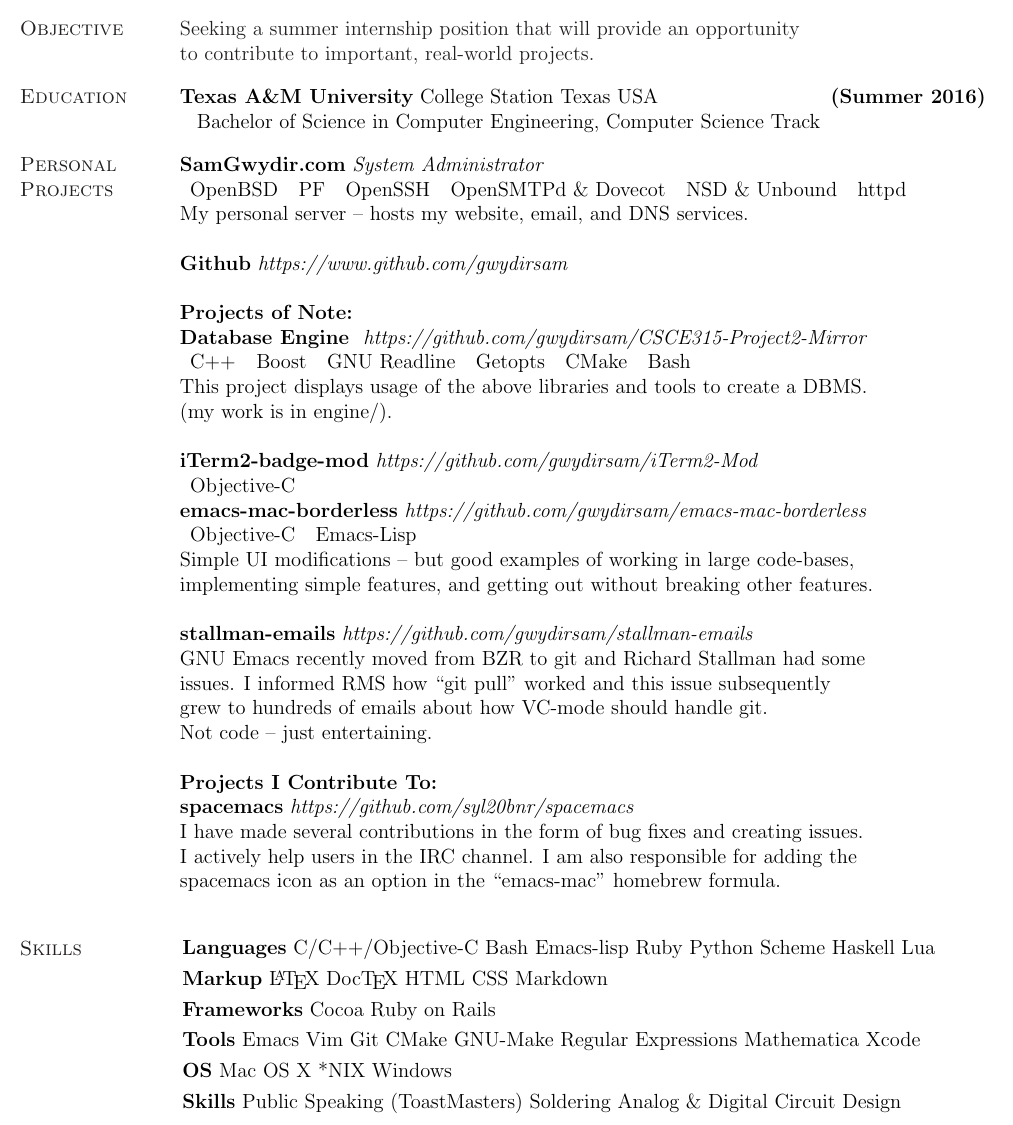
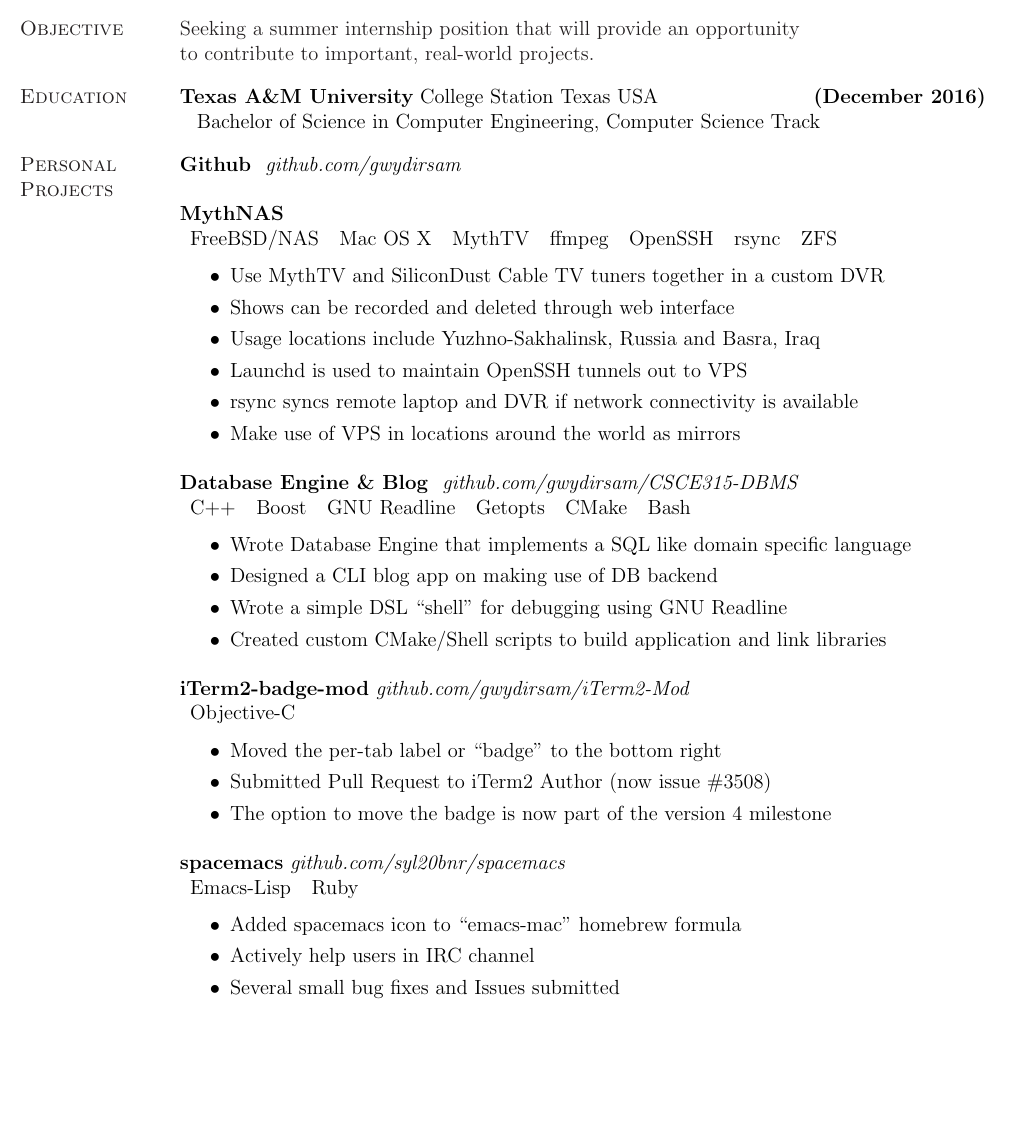
Before and after one commit to gwydirsam/Resume, a LaTeX CV (resume.tex): part of the page, cut so that both start at the same text, the shorter picture padded with empty space. The pictures show the PDF file resume.pdf that the author committed with the source.

Commit message:
updated resume for career fair

```diff
--- a/resume.tex
+++ b/resume.tex
@@ -62,7 +62,7 @@
   \vspace{-.1in}
   \section{\sc Education}}
 
-{\bf Texas A\&M University} College Station Texas USA \hfill {\bf (Summer 2016)} \ \\
+{\bf Texas A\&M University} College Station Texas USA \hfill {\bf (December 2016)} \ \\
 \vspace*{-.17in}
 \begin{tabular}{l l l}
   Bachelor of Science in Computer Engineering, Computer Science Track \\
@@ -114,71 +114,127 @@
 % Avril Six is part of a birthday present for my friend whose birthday is on april six. I sent her a large hard drive full of music, and I needed a neat way to show her the highlights -- so I made another Rails based website, using Heroku as a Rails server and Amazon S3 for storage. This was my first time using any sort of cloud hosting, and using Ruby's Gems made the intergration very simple.  \\
 % (\url{http://avrilsix.heroku.com})
 %\vspace{-.13in}
-{\bf SamGwydir.com} {\em System Administrator } \
+
+% {\bf Github} {\em https://www.github.com/gwydirsam}  \
+{\bf Github } {\em github.com/gwydirsam}  \
+
+% {\bf SamGwydir.com} {\em System Administrator } \
+% \\
+% \begin{tabular}{l l l l l l}
+%   OpenBSD & PF & OpenSSH & OpenSMTPd \& Dovecot & NSD \& Unbound & httpd
+% \end{tabular}
+% \\
+% My personal server -- hosts my website, email, and DNS services.
+
+% {\bf emacs-mac-borderless} {\em https://github.com/gwydirsam/emacs-mac-borderless } \
+{\bf MythNAS} \
 \\
-\begin{tabular}{l l l l l l}
-  OpenBSD & PF & OpenSSH & OpenSMTPd \& Dovecot & NSD \& Unbound & httpd
+\begin{tabular}{l l l l l l l}
+  FreeBSD/NAS & Mac OS X & MythTV & ffmpeg & OpenSSH & rsync & ZFS
 \end{tabular}
 \\
-My personal server -- hosts my website, email, and DNS services.
+\vspace{-.10in}
+\begin{itemize}
+  \item Use MythTV and SiliconDust Cable TV tuners together in a custom DVR
+  \item Shows can be recorded and deleted through web interface
+  \item Usage locations include Yuzhno-Sakhalinsk, Russia and Basra, Iraq
+  \item Launchd is used to maintain OpenSSH tunnels out to VPS
+  \item rsync syncs remote laptop and DVR if network connectivity is available
+  \item Make use of VPS in locations around the world as mirrors
+\end{itemize}
+% Simple UI modifications -- but good examples of working in large code-bases, \\
+% implementing simple features, and getting out without breaking other features.
 
-{\bf Github} {\em https://www.github.com/gwydirsam}  \
-
-{\bf Projects of Note: } \\
-{\bf Database Engine } {\em  https://github.com/gwydirsam/CSCE315-Project2-Mirror }  \
+% {\bf Database Engine } {\em  https://github.com/gwydirsam/CSCE315-Project2-Mirror }  \
+{\bf Database Engine \& Blog } {\em  github.com/gwydirsam/CSCE315-DBMS }  \
 \\
 \begin{tabular}{l l l l l l}
   C++ & Boost & GNU Readline & Getopts & CMake & Bash
 \end{tabular}
 \\
-This project displays usage of the above libraries and tools to create a DBMS. \\
-(my work is in engine/).
+\vspace{-.10in}
+\begin{itemize}
+  \item Wrote Database Engine that implements a SQL like domain specific language
+  \item Designed a CLI blog app on making use of DB backend
+  \item Wrote a simple DSL ``shell'' for debugging using GNU Readline
+  \item Created custom CMake/Shell scripts to build application and link libraries
+\end{itemize}
 
-{\bf iTerm2-badge-mod} {\em  https://github.com/gwydirsam/iTerm2-Mod}  \
+% This project displays usage of the above libraries and tools to create \\
+% a database engine and blog application. The engine implements a domain specific \\
+% language similar to SQL.
+
+% {\bf iTerm2-badge-mod} {\em  https://github.com/gwydirsam/iTerm2-Mod}  \
+{\bf iTerm2-badge-mod} {\em  github.com/gwydirsam/iTerm2-Mod}  \
 \\
 \begin{tabular}{l}
   Objective-C
 \end{tabular}
 \\
-{\bf emacs-mac-borderless} {\em https://github.com/gwydirsam/emacs-mac-borderless } \
+\vspace{-.10in}
+\begin{itemize}
+  \item Moved the per-tab label or ``badge'' to the bottom right
+  \item Submitted Pull Request to iTerm2 Author (now issue \#3508)
+  \item The option to move the badge is now part of the version 4 milestone
+\end{itemize}
+% Moved the iTerm2 ``badge'' to the bottom right and submitted a pull \\
+% request. The ability to change the location of the badge is now part \\
+% of a future milestone.
+
+% % {\bf emacs-mac-borderless} {\em https://github.com/gwydirsam/emacs-mac-borderless } \
+% {\bf emacs-mac-borderless} {\em github.com/gwydirsam/emacs-mac-borderless } \
+% \\
+% \begin{tabular}{l l}
+%   Objective-C & Emacs-Lisp
+% \end{tabular}
+% \\
+% \begin{itemize}
+%   \item Removed normal OS X cocoa border to match iTerm2's ``no title bar'' option
+%   \item Fixed bug where window did not respond to mouse clicks
+% \end{itemize}
+% % Simple UI modifications -- but good examples of working in large code-bases, \\
+% % implementing simple features, and getting out without breaking other features.
+
+% {\bf stallman-emails} {\em https://github.com/gwydirsam/stallman-emails } \
+% \\
+% GNU Emacs recently moved from BZR to git and Richard Stallman had some \\
+% issues. I informed RMS how ``git pull'' worked and this issue subsequently \\
+% grew to hundreds of emails about how VC-mode should handle git. \\
+% Not code -- just entertaining.
+
+% {\bf spacemacs} {\em https://github.com/syl20bnr/spacemacs}  \
+{\bf spacemacs} {\em github.com/syl20bnr/spacemacs}  \
 \\
 \begin{tabular}{l l}
-  Objective-C & Emacs-Lisp
+  Emacs-Lisp & Ruby
 \end{tabular}
 \\
-Simple UI modifications -- but good examples of working in large code-bases, \\
-implementing simple features, and getting out without breaking other features.
+\vspace{-.10in}
+\begin{itemize}
+  \item Added spacemacs icon to ``emacs-mac'' homebrew formula
+  \item Actively help users in IRC channel
+  \item Several small bug fixes and Issues submitted
+\end{itemize}
+% I have made several contributions in the form of bug fixes and creating issues. \\
+% I actively help users in the IRC channel. I am also responsible for adding the \\
+% spacemacs icon as an option in the ``emacs-mac'' homebrew formula.
 
-{\bf stallman-emails} {\em https://github.com/gwydirsam/stallman-emails } \
-\\
-GNU Emacs recently moved from BZR to git and Richard Stallman had some \\
-issues. I informed RMS how ``git pull'' worked and this issue subsequently \\
-grew to hundreds of emails about how VC-mode should handle git. \\
-Not code -- just entertaining.
-
-{\bf Projects I Contribute To: } \\
-{\bf spacemacs} {\em https://github.com/syl20bnr/spacemacs}  \
-\\
-I have made several contributions in the form of bug fixes and creating issues. \\
-I actively help users in the IRC channel. I am also responsible for adding the \\
-spacemacs icon as an option in the ``emacs-mac'' homebrew formula.
-
-\vspace*{.20in}
-{\color{Black}
-  \vspace{-.10in}
-  \section{\sc Skills}}
-\hspace{-.35in}
-{\renewcommand{\arraystretch}{1.25}
-  \renewcommand{\tabcolsep}{0.175cm}
-  \begin{tabular}{l l l}
-    %& {\em Proficiency Descending} & \\
-    & {\bf Languages} C/C++/Objective-C Bash Emacs-lisp Ruby Python Scheme Haskell Lua \\
-    & {\bf Markup} \LaTeX{} Doc\TeX{} HTML CSS Markdown \\
-    & {\bf Frameworks} Cocoa  Ruby on Rails \\
-    & {\bf Tools} Emacs Vim Git CMake GNU-Make Regular Expressions Mathematica Xcode \\
-    & {\bf OS} Mac OS X *NIX Windows \\
-    & {\bf Skills} Public Speaking (ToastMasters) Soldering  Analog \& Digital Circuit Design \\
-  \end{tabular}}
+% \vspace*{.20in}
+% {\color{Black}
+%   \vspace{-.10in}
+%   \section{\sc Skills}}
+% \hspace{-.35in}
+% {\renewcommand{\arraystretch}{1.25}
+%   \renewcommand{\tabcolsep}{0.175cm}
+%   \begin{tabular}{l l l}
+%     %& {\em Proficiency Descending} & \\
+%     & {\bf Languages} C/C++/Objective-C Bash Emacs-lisp Ruby Python Scheme Haskell Lua \\
+%     & {\bf Markup} \LaTeX{} Doc\TeX{} HTML CSS Markdown \\
+%     & {\bf Frameworks} Cocoa  Ruby on Rails \\
+%     & {\bf Tools} Emacs Vim Git CMake GNU-Make Regular Expressions Mathematica Xcode \\
+%     & {\bf OS} Mac OS X *NIX Windows \\
+%     & {\bf Skills} Public Speaking (ToastMasters) Soldering  Analog \& Digital Circuit Design \\
+%   \end{tabular}}
 
 
 % \vspace*{.20in}
```
Also changed, not shown: resume.pdf.
